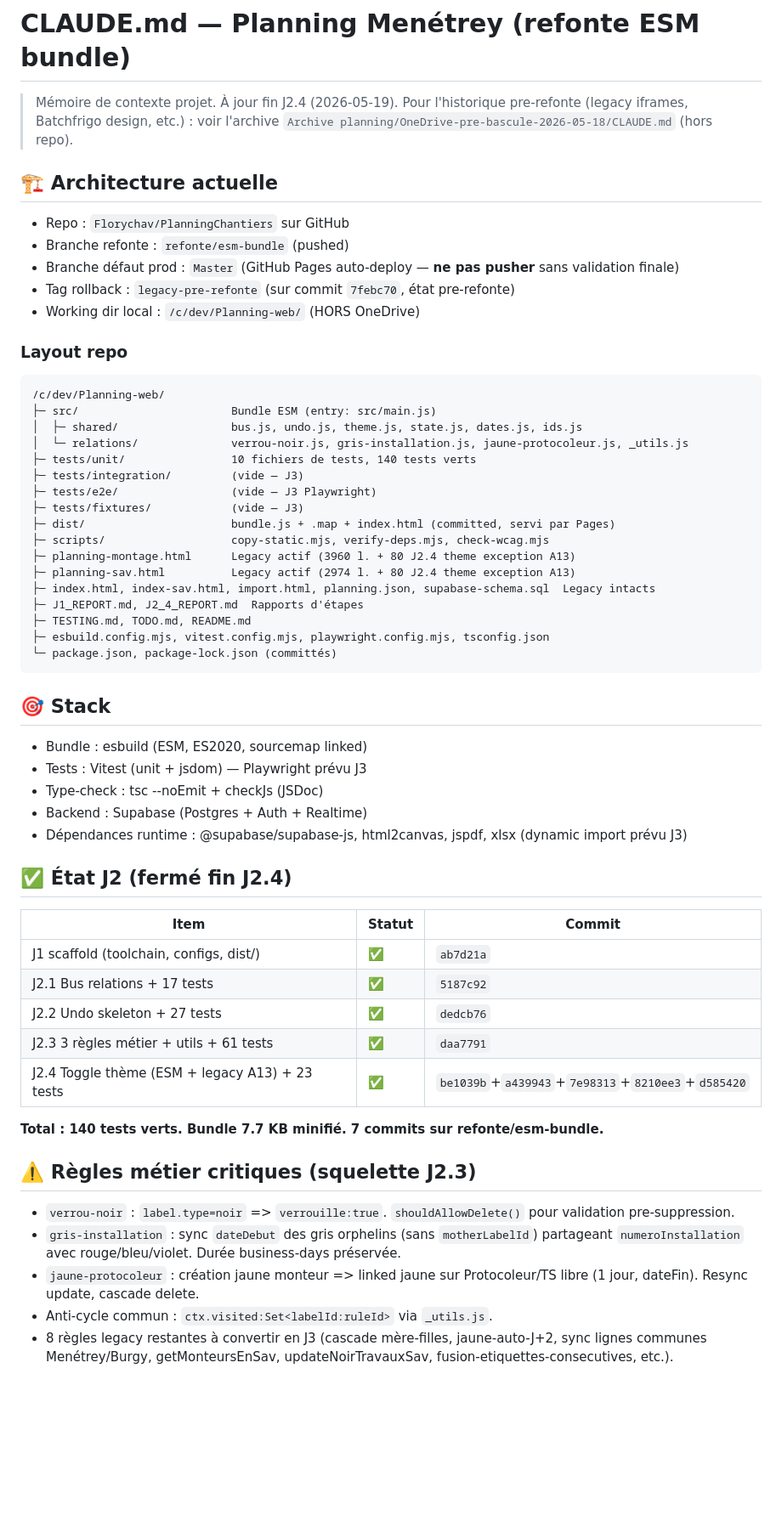
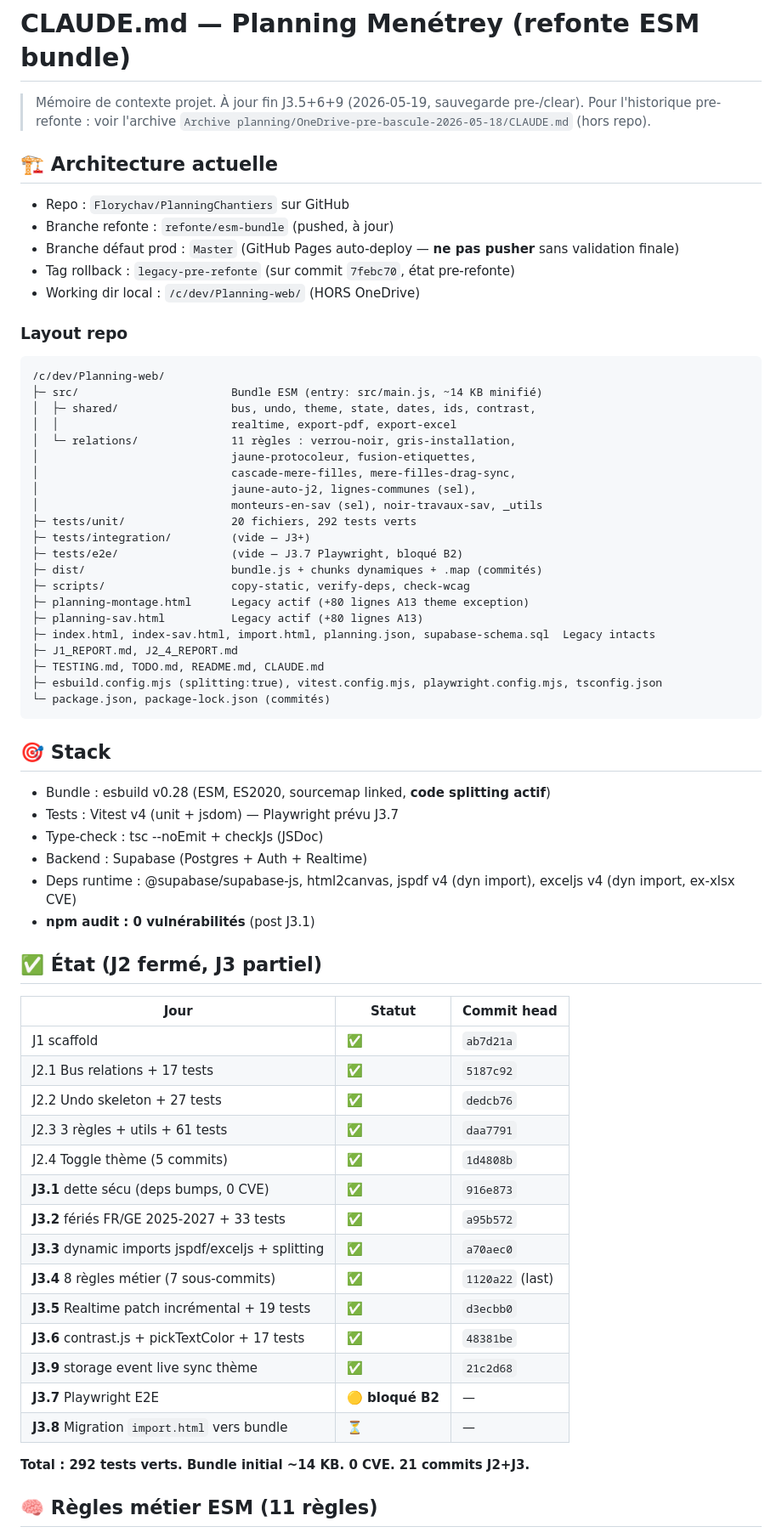
Before and after one commit to Florychav/PlanningChantiers, a Markdown page: CLAUDE.md, the part around one of its changes. Shown at 85% size. Drawn GitHub-style; blank space fills up the shorter version.

Commit message:
docs: sauvegarde memoire pre-/clear (etat fin J3.5+6+9)

````diff
--- a/CLAUDE.md
+++ b/CLAUDE.md
@@ -1,12 +1,12 @@
 # CLAUDE.md — Planning Menétrey (refonte ESM bundle)
 
-> Mémoire de contexte projet. À jour fin J2.4 (2026-05-19).
-> Pour l'historique pre-refonte (legacy iframes, Batchfrigo design, etc.) : voir l'archive `Archive planning/OneDrive-pre-bascule-2026-05-18/CLAUDE.md` (hors repo).
+> Mémoire de contexte projet. À jour fin J3.5+6+9 (2026-05-19, sauvegarde pre-/clear).
+> Pour l'historique pre-refonte : voir l'archive `Archive planning/OneDrive-pre-bascule-2026-05-18/CLAUDE.md` (hors repo).
 
 ## 🏗️ Architecture actuelle
 
 - Repo : `Florychav/PlanningChantiers` sur GitHub
-- Branche refonte : `refonte/esm-bundle` (pushed)
+- Branche refonte : `refonte/esm-bundle` (pushed, à jour)
 - Branche défaut prod : `Master` (GitHub Pages auto-deploy — **ne pas pusher** sans validation finale)
 - Tag rollback : `legacy-pre-refonte` (sur commit `7febc70`, état pre-refonte)
 - Working dir local : `/c/dev/Planning-web/` (HORS OneDrive)
@@ -14,47 +14,57 @@
 ### Layout repo
 ```
 /c/dev/Planning-web/
-├─ src/                       Bundle ESM (entry: src/main.js)
-│  ├─ shared/                 bus.js, undo.js, theme.js, state.js, dates.js, ids.js
-│  └─ relations/              verrou-noir.js, gris-installation.js, jaune-protocoleur.js, _utils.js
-├─ tests/unit/                10 fichiers de tests, 140 tests verts
-├─ tests/integration/         (vide — J3)
-├─ tests/e2e/                 (vide — J3 Playwright)
-├─ tests/fixtures/            (vide — J3)
-├─ dist/                      bundle.js + .map + index.html (committed, servi par Pages)
-├─ scripts/                   copy-static.mjs, verify-deps.mjs, check-wcag.mjs
-├─ planning-montage.html      Legacy actif (3960 l. + 80 J2.4 theme exception A13)
-├─ planning-sav.html          Legacy actif (2974 l. + 80 J2.4 theme exception A13)
+├─ src/                       Bundle ESM (entry: src/main.js, ~14 KB minifié)
+│  ├─ shared/                 bus, undo, theme, state, dates, ids, contrast,
+│  │                          realtime, export-pdf, export-excel
+│  └─ relations/              11 règles : verrou-noir, gris-installation,
+│                             jaune-protocoleur, fusion-etiquettes,
+│                             cascade-mere-filles, mere-filles-drag-sync,
+│                             jaune-auto-j2, lignes-communes (sel),
+│                             monteurs-en-sav (sel), noir-travaux-sav, _utils
+├─ tests/unit/                20 fichiers, 292 tests verts
+├─ tests/integration/         (vide — J3+)
+├─ tests/e2e/                 (vide — J3.7 Playwright, bloqué B2)
+├─ dist/                      bundle.js + chunks dynamiques + .map (commités)
+├─ scripts/                   copy-static, verify-deps, check-wcag
+├─ planning-montage.html      Legacy actif (+80 lignes A13 theme exception)
+├─ planning-sav.html          Legacy actif (+80 lignes A13)
 ├─ index.html, index-sav.html, import.html, planning.json, supabase-schema.sql  Legacy intacts
-├─ J1_REPORT.md, J2_4_REPORT.md  Rapports d'étapes
-├─ TESTING.md, TODO.md, README.md
-├─ esbuild.config.mjs, vitest.config.mjs, playwright.config.mjs, tsconfig.json
-└─ package.json, package-lock.json (committés)
+├─ J1_REPORT.md, J2_4_REPORT.md
+├─ TESTING.md, TODO.md, README.md, CLAUDE.md
+├─ esbuild.config.mjs (splitting:true), vitest.config.mjs, playwright.config.mjs, tsconfig.json
+└─ package.json, package-lock.json (commités)
 ```
 
 ## 🎯 Stack
-- Bundle : esbuild (ESM, ES2020, sourcemap linked)
-- Tests : Vitest (unit + jsdom) — Playwright prévu J3
+- Bundle : esbuild v0.28 (ESM, ES2020, sourcemap linked, **code splitting actif**)
+- Tests : Vitest v4 (unit + jsdom) — Playwright prévu J3.7
 - Type-check : tsc --noEmit + checkJs (JSDoc)
 - Backend : Supabase (Postgres + Auth + Realtime)
-- Dépendances runtime : @supabase/supabase-js, html2canvas, jspdf, xlsx (dynamic import prévu J3)
+- Deps runtime : @supabase/supabase-js, html2canvas, jspdf v4 (dyn import),
+  exceljs v4 (dyn import, ex-xlsx CVE)
+- **npm audit : 0 vulnérabilités** (post J3.1)
 
-## ✅ État J2 (fermé fin J2.4)
+## ✅ État (J2 fermé, J3 partiel)
 
-| Item | Statut | Commit |
+| Jour | Statut | Commit head |
 |---|---|---|
-| J1 scaffold (toolchain, configs, dist/) | ✅ | `ab7d21a` |
+| J1 scaffold | ✅ | `ab7d21a` |
 | J2.1 Bus relations + 17 tests | ✅ | `5187c92` |
 | J2.2 Undo skeleton + 27 tests | ✅ | `dedcb76` |
-| J2.3 3 règles métier + utils + 61 tests | ✅ | `daa7791` |
-| J2.4 Toggle thème (ESM + legacy A13) + 23 tests | ✅ | `be1039b`+`a439943`+`7e98313`+`8210ee3`+`d585420` |
+| J2.3 3 règles + utils + 61 tests | ✅ | `daa7791` |
+| J2.4 Toggle thème (5 commits) | ✅ | `1d4808b` |
+| **J3.1** dette sécu (deps bumps, 0 CVE) | ✅ | `916e873` |
+| **J3.2** fériés FR/GE 2025-2027 + 33 tests | ✅ | `a95b572` |
+| **J3.3** dynamic imports jspdf/exceljs + splitting | ✅ | `a70aec0` |
+| **J3.4** 8 règles métier (7 sous-commits) | ✅ | `1120a22` (last) |
+| **J3.5** Realtime patch incrémental + 19 tests | ✅ | `d3ecbb0` |
+| **J3.6** contrast.js + pickTextColor + 17 tests | ✅ | `48381be` |
+| **J3.9** storage event live sync thème | ✅ | `21c2d68` |
+| **J3.7** Playwright E2E | 🟡 **bloqué B2** | — |
+| **J3.8** Migration `import.html` vers bundle | ⏳ | — |
 
-**Total : 140 tests verts. Bundle 7.7 KB minifié. 7 commits sur refonte/esm-bundle.**
+**Total : 292 tests verts. Bundle initial ~14 KB. 0 CVE. 21 commits J2+J3.**
 
-## ⚠️ Règles métier critiques (squelette J2.3)
-- `verrou-noir` : `label.type=noir` => `verrouille:true`. `shouldAllowDelete()` pour validation pre-suppression.
-- `gris-installation` : sync `dateDebut` des gris orphelins (sans `motherLabelId`) partageant `numeroInstallation` avec rouge/bleu/violet. Durée business-days préservée.
-- `jaune-protocoleur` : création jaune monteur => linked jaune sur Protocoleur/TS libre (1 jour, dateFin). Resync update, cascade delete.
-- Anti-cycle commun : `ctx.visited:Set<labelId:ruleId>` via `_utils.js`.
-- 8 règles legacy restantes à convertir en J3 (cascade mère-filles, jaune-auto-J+2, sync lignes communes Menétrey/Burgy, getMonteursEnSav, updateNoirTravauxSav, fusion-etiquettes-consecutives, etc.).
+## 🧠 Règles métier ESM (11 règles)
 
````
Also changed, not shown: other parts of CLAUDE.md (+66 -28 lines).
